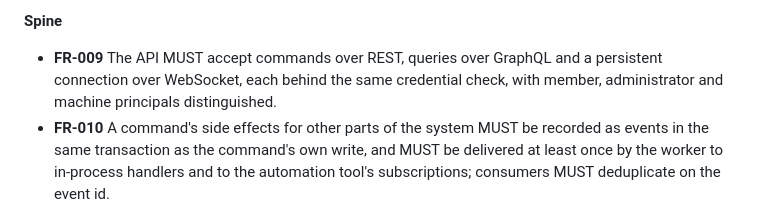
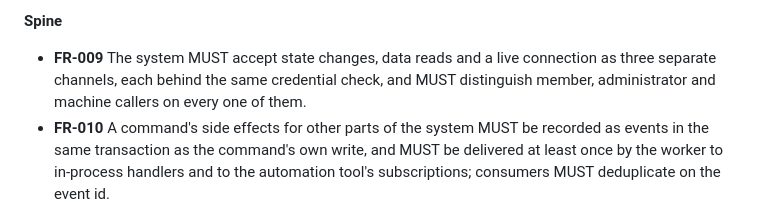
Before and after one commit to MohammedMoataz/botvy, a Markdown page: specs/014-foundation/spec.md, the part around the change. Drawn GitHub-style.

Commit message:
docs(014): keep the foundation spec technology-agnostic
FR-009 named REST, GraphQL and WebSocket; the requirement is three
separate channels behind one credential check, and the technologies
belong in plan.md.

Co-Authored-By: Claude Fable 5.1 <noreply@anthropic.com>

```diff
--- a/specs/014-foundation/spec.md
+++ b/specs/014-foundation/spec.md
@@ -171,9 +171,9 @@ in use keep working until v2 reaches parity.
   context and the slice.
 
 **Spine**
-- **FR-009** The API MUST accept commands over REST, queries over GraphQL and a
-  persistent connection over WebSocket, each behind the same credential check, with
-  member, administrator and machine principals distinguished.
+- **FR-009** The system MUST accept state changes, data reads and a live connection
+  as three separate channels, each behind the same credential check, and MUST
+  distinguish member, administrator and machine callers on every one of them.
 - **FR-010** A command's side effects for other parts of the system MUST be
   recorded as events in the same transaction as the command's own write, and MUST be
   delivered at least once by the worker to in-process handlers and to the automation
```
